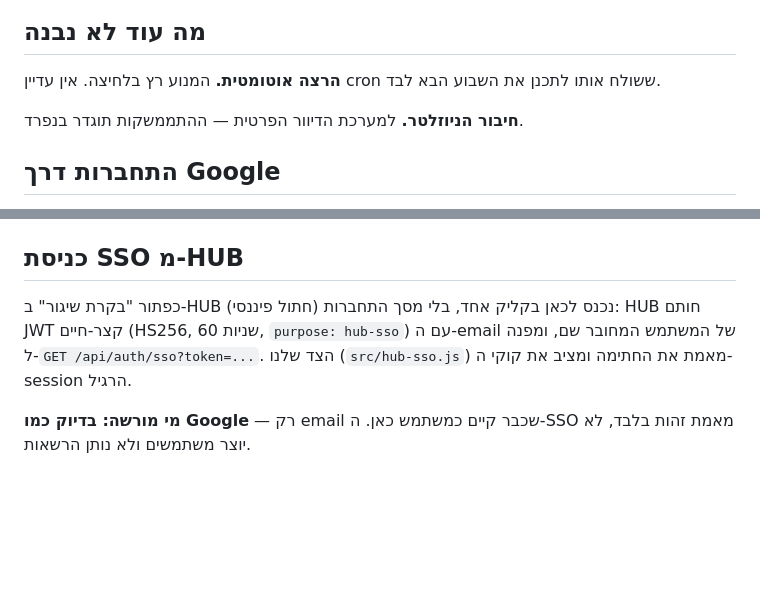
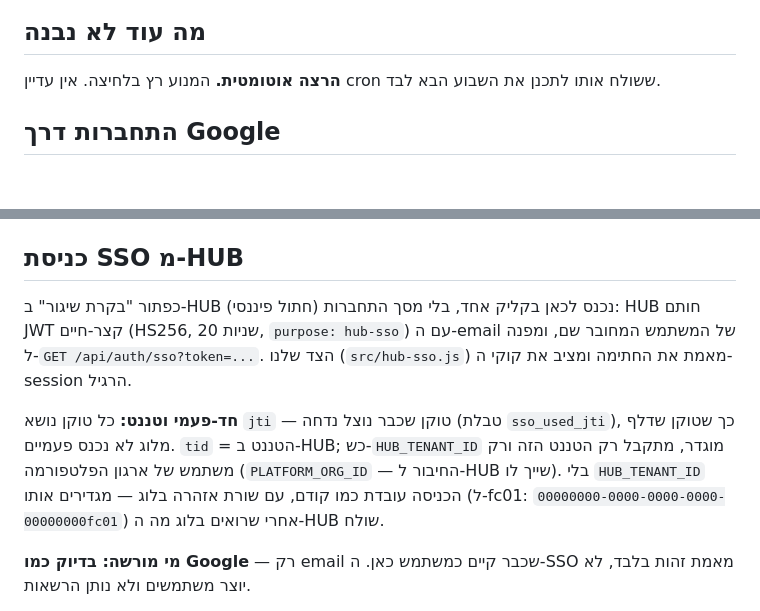
Before and after one commit to fincat-boop/mission-control, a Markdown page: README.md, 2 parts joined by grey strips. Drawn GitHub-style; blank space fills up the shorter version.

```diff
--- a/README.md
+++ b/README.md
@@ -369,8 +413,6 @@ MAX_MEDIA_MB=1024
 
 **הרצה אוטומטית.** המנוע רץ בלחיצה. אין עדיין cron ששולח אותו לתכנן את השבוע הבא לבד.
 
-**חיבור הניוזלטר.** למערכת הדיוור הפרטית — ההתממשקות תוגדר בנפרד.
-
 ## התחברות דרך Google
 
 זו דרך הכניסה הרגילה — התחברות בסיסמה בוטלה (OAuth server-side, בלי סקריפט של גוגל
@@ -394,9 +436,15 @@ MAX_MEDIA_MB=1024
 ## כניסת SSO מ-HUB
 
 כפתור "בקרת שיגור" ב-HUB (חתול פיננסי) נכנס לכאן בקליק אחד, בלי מסך התחברות:
-HUB חותם JWT קצר-חיים (HS256, 60 שניות, `purpose: hub-sso`) עם ה-email של
+HUB חותם JWT קצר-חיים (HS256, 20 שניות, `purpose: hub-sso`) עם ה-email של
 המשתמש המחובר שם, ומפנה ל-`GET /api/auth/sso?token=...`. הצד שלנו
 (`src/hub-sso.js`) מאמת את החתימה ומציב את קוקי ה-session הרגיל.
+
+**חד-פעמי וטננט:** כל טוקן נושא `jti` — טוקן שכבר נוצל נדחה (טבלת `sso_used_jti`),
+כך שטוקן שדלף מלוג לא נכנס פעמיים. `tid` = הטננט ב-HUB; כש-`HUB_TENANT_ID` מוגדר,
+מתקבל רק הטננט הזה ורק משתמש של ארגון הפלטפורמה (`PLATFORM_ORG_ID` — החיבור ל-HUB
+שייך לו). בלי `HUB_TENANT_ID` הכניסה עובדת כמו קודם, עם שורת אזהרה בלוג — מגדירים
+אותו (ל-fc01: `00000000-0000-0000-0000-00000000fc01`) אחרי שרואים בלוג מה ה-HUB שולח.
 
 **מי מורשה: בדיוק כמו Google** — רק email שכבר קיים כמשתמש כאן. ה-SSO מאמת
 זהות בלבד, לא יוצר משתמשים ולא נותן הרשאות.
```
Also changed, not shown: other parts of README.md (+52 -8 lines).
